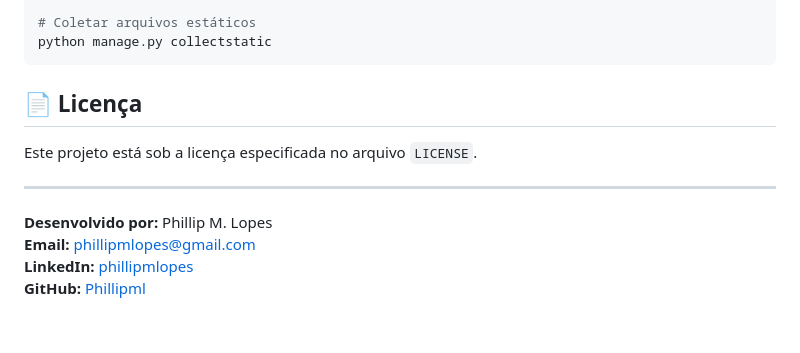
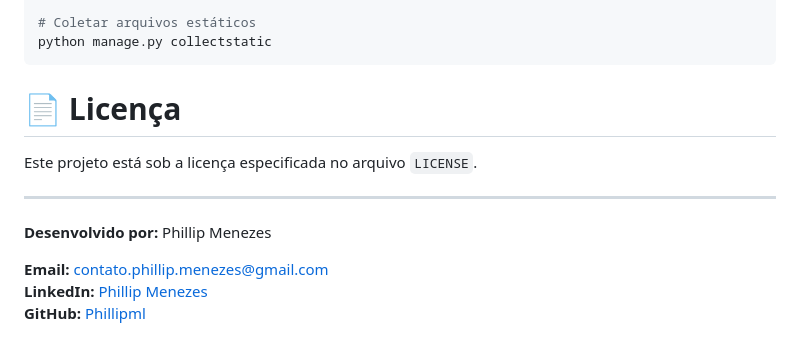
Before and after one commit to Phillipml/django-personal-blog, a Markdown page: README.md, the part around the change printed below. Drawn GitHub-style.

Commit message:
Revise README structure and update author information
Updated README to enhance structure and clarity.

````diff
--- a/README.md
+++ b/README.md
@@ -153,13 +167,18 @@ python manage.py shell
 python manage.py collectstatic
 ```
 
-## 📄 Licença
+# 📄 Licença
 
 Este projeto está sob a licença especificada no arquivo `LICENSE`.
 
 ---
 
-**Desenvolvido por:** Phillip M. Lopes
-**Email:** phillipmlopes@gmail.com
-**LinkedIn:** [phillipmlopes](https://www.linkedin.com/in/phillipmlopes/)
-**GitHub:** [Phillipml](https://github.com/Phillipml)
+**Desenvolvido por:**
+Phillip Menezes
+
+**Email:**
+contato.phillip.menezes@gmail.com
+**LinkedIn:**
+[Phillip Menezes](https://www.linkedin.com/in/phillip-menezes-063a39227/)
+**GitHub:**
+[Phillipml](https://github.com/Phillipml/)
````
Also changed, not shown: other parts of README.md (+37 -23 lines).
